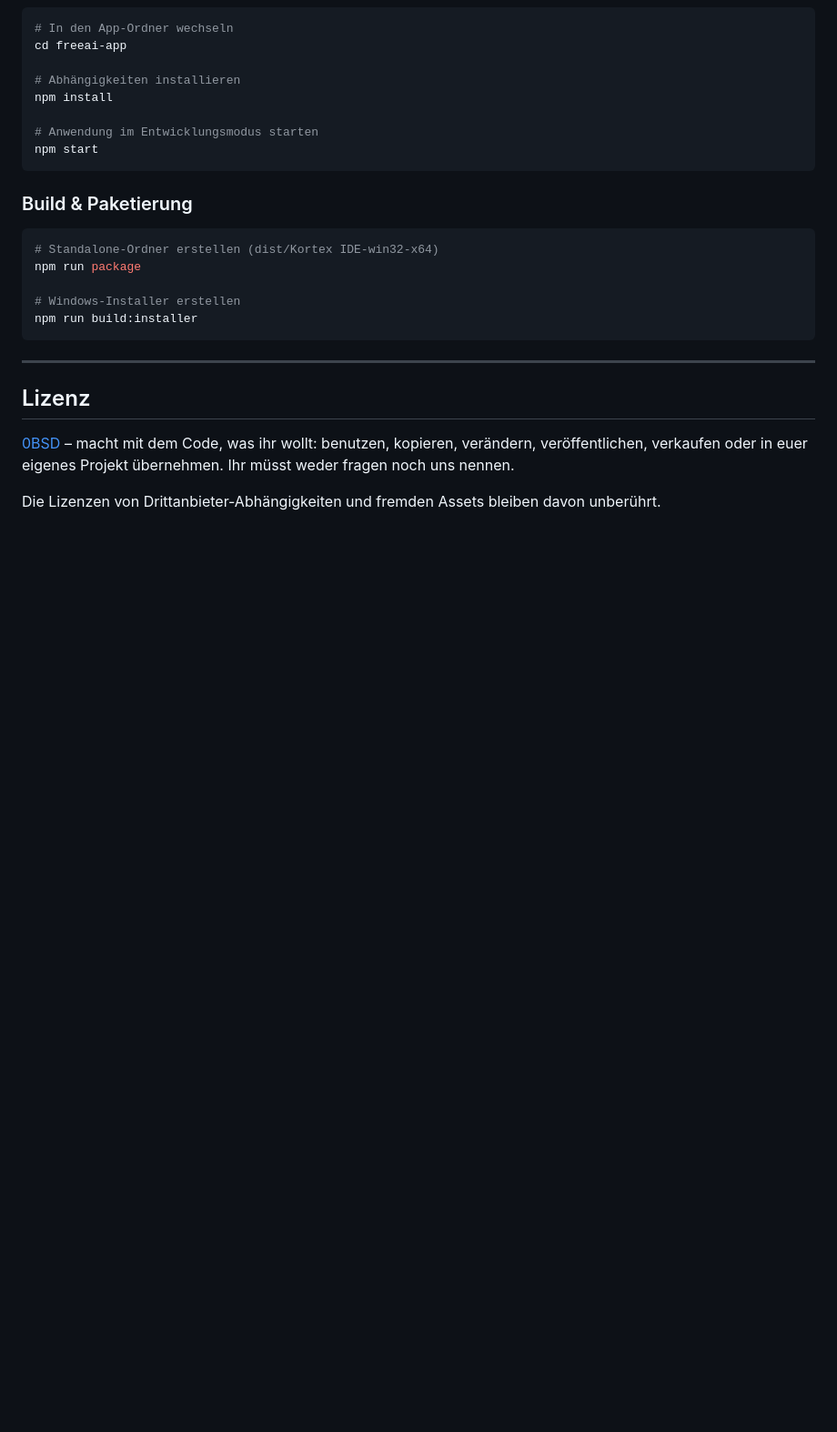
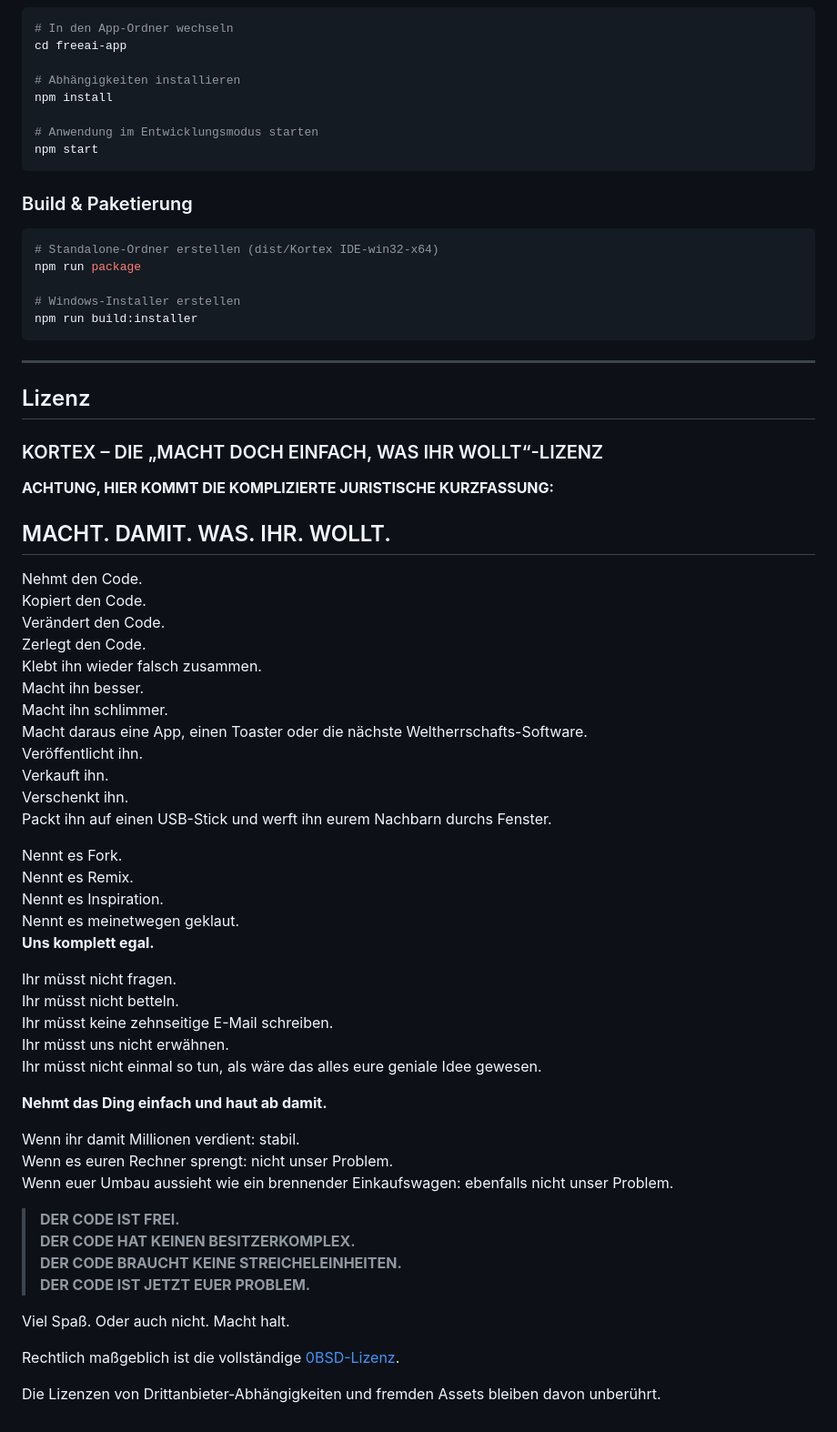
Before and after one commit to LeonM1501/KortexIDE, a Markdown page: README.md, the part around the change. Shown at 91% size. Rendered like a GitHub page; blank space fills up the shorter version.

Commit message:
docs: show full license rant in readme

```diff
--- a/README.md
+++ b/README.md
@@ -88,9 +88,52 @@ npm run build:installer
 
 ## Lizenz
 
-[0BSD](LICENSE) – macht mit dem Code, was ihr wollt: benutzen, kopieren,
-verändern, veröffentlichen, verkaufen oder in euer eigenes Projekt übernehmen.
-Ihr müsst weder fragen noch uns nennen.
+### KORTEX – DIE „MACHT DOCH EINFACH, WAS IHR WOLLT“-LIZENZ
+
+**ACHTUNG, HIER KOMMT DIE KOMPLIZIERTE JURISTISCHE KURZFASSUNG:**
+
+## MACHT. DAMIT. WAS. IHR. WOLLT.
+
+Nehmt den Code.
+Kopiert den Code.
+Verändert den Code.
+Zerlegt den Code.
+Klebt ihn wieder falsch zusammen.
+Macht ihn besser.
+Macht ihn schlimmer.
+Macht daraus eine App, einen Toaster oder die nächste Weltherrschafts-Software.
+Veröffentlicht ihn.
+Verkauft ihn.
+Verschenkt ihn.
+Packt ihn auf einen USB-Stick und werft ihn eurem Nachbarn durchs Fenster.
+
+Nennt es Fork.
+Nennt es Remix.
+Nennt es Inspiration.
+Nennt es meinetwegen geklaut.
+**Uns komplett egal.**
+
+Ihr müsst nicht fragen.
+Ihr müsst nicht betteln.
+Ihr müsst keine zehnseitige E-Mail schreiben.
+Ihr müsst uns nicht erwähnen.
+Ihr müsst nicht einmal so tun, als wäre das alles eure geniale Idee gewesen.
+
+**Nehmt das Ding einfach und haut ab damit.**
+
+Wenn ihr damit Millionen verdient: stabil.
+Wenn es euren Rechner sprengt: nicht unser Problem.
+Wenn euer Umbau aussieht wie ein brennender Einkaufswagen: ebenfalls nicht
+unser Problem.
+
+> **DER CODE IST FREI.**
+> **DER CODE HAT KEINEN BESITZERKOMPLEX.**
+> **DER CODE BRAUCHT KEINE STREICHELEINHEITEN.**
+> **DER CODE IST JETZT EUER PROBLEM.**
+
+Viel Spaß. Oder auch nicht. Macht halt.
+
+Rechtlich maßgeblich ist die vollständige [0BSD-Lizenz](LICENSE).
 
 Die Lizenzen von Drittanbieter-Abhängigkeiten und fremden Assets bleiben davon
 unberührt.
```
